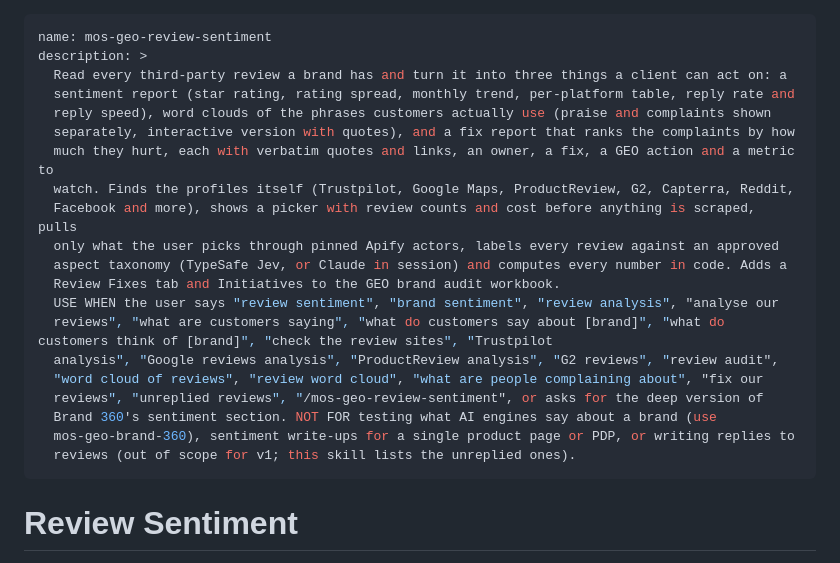
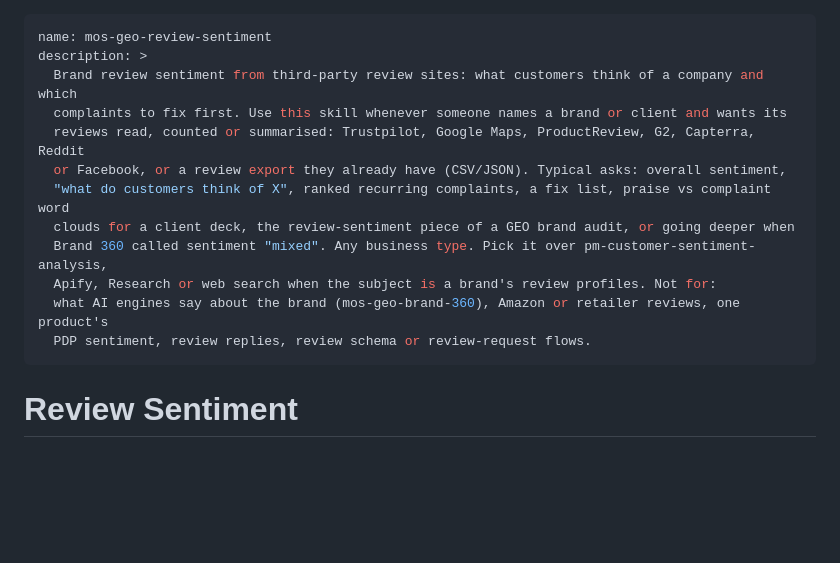
Before and after one commit to the-vibe-marketing-lab/mos-geo-skills, a Markdown page: mos-geo-review-sentiment/SKILL.md, the part around the change. GitHub-like rendering; blank space fills up the shorter version.

Commit message:
fix(mos-geo-review-sentiment): description from skill-creator's description loop
5-iteration run_loop (MCP servers disabled so the harness's temp command isn't pre-empted):
held-out test 5/8 vs 4/8 for the previous description. Real installed-skill trigger test
unchanged at 19/20 with 0/10 false triggers.

Co-Authored-By: Claude Opus 5.5 (1M context) <noreply@anthropic.com>
Claude-Session: https://claude.ai/code/session_01FwxpAkNnR8vVFjMJg1YFBV

```diff
--- a/mos-geo-review-sentiment/SKILL.md
+++ b/mos-geo-review-sentiment/SKILL.md
@@ -1,24 +1,16 @@
 ---
 name: mos-geo-review-sentiment
 description: >
-  Read every third-party review a brand has and turn it into three things a client can act on: a
-  sentiment report (star rating, rating spread, monthly trend, per-platform table, reply rate and
-  reply speed), word clouds of the phrases customers actually use (praise and complaints shown
-  separately, interactive version with quotes), and a fix report that ranks the complaints by how
-  much they hurt, each with verbatim quotes and links, an owner, a fix, a GEO action and a metric to
-  watch. Finds the profiles itself (Trustpilot, Google Maps, ProductReview, G2, Capterra, Reddit,
-  Facebook and more), shows a picker with review counts and cost before anything is scraped, pulls
-  only what the user picks through pinned Apify actors, labels every review against an approved
-  aspect taxonomy (TypeSafe Jev, or Claude in session) and computes every number in code. Adds a
-  Review Fixes tab and Initiatives to the GEO brand audit workbook.
-  USE WHEN the user says "review sentiment", "brand sentiment", "review analysis", "analyse our
-  reviews", "what are customers saying", "what do customers say about [brand]", "what do customers think of [brand]", "check the review sites", "Trustpilot
-  analysis", "Google reviews analysis", "ProductReview analysis", "G2 reviews", "review audit",
-  "word cloud of reviews", "review word cloud", "what are people complaining about", "fix our
-  reviews", "unreplied reviews", "/mos-geo-review-sentiment", or asks for the deep version of
-  Brand 360's sentiment section. NOT FOR testing what AI engines say about a brand (use
-  mos-geo-brand-360), sentiment write-ups for a single product page or PDP, or writing replies to
-  reviews (out of scope for v1; this skill lists the unreplied ones).
+  Brand review sentiment from third-party review sites: what customers think of a company and which
+  complaints to fix first. Use this skill whenever someone names a brand or client and wants its
+  reviews read, counted or summarised: Trustpilot, Google Maps, ProductReview, G2, Capterra, Reddit
+  or Facebook, or a review export they already have (CSV/JSON). Typical asks: overall sentiment,
+  "what do customers think of X", ranked recurring complaints, a fix list, praise vs complaint word
+  clouds for a client deck, the review-sentiment piece of a GEO brand audit, or going deeper when
+  Brand 360 called sentiment "mixed". Any business type. Pick it over pm-customer-sentiment-analysis,
+  Apify, Research or web search when the subject is a brand's review profiles. Not for:
+  what AI engines say about the brand (mos-geo-brand-360), Amazon or retailer reviews, one product's
+  PDP sentiment, review replies, review schema or review-request flows.
 ---
 
 # Review Sentiment
```
